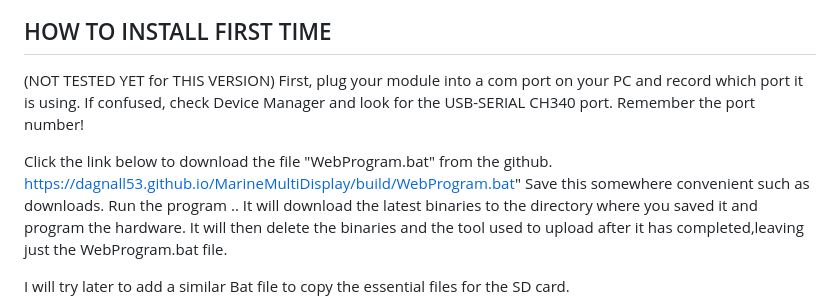
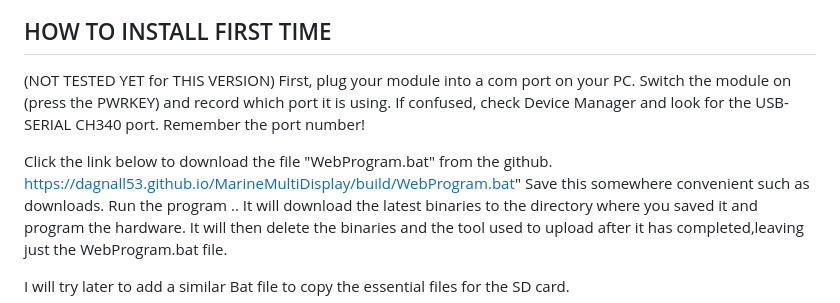
Before and after one commit to dagnall53/MarineMultiDisplay, a Markdown page: README.md, the part around one of its changes. Drawn GitHub-style.

```diff
--- a/README.md
+++ b/README.md
@@ -22,7 +22,8 @@ This new editor is worth keeping and I may update the original NMEA display in t
 
 ## HOW TO INSTALL FIRST TIME
 (NOT TESTED YET for THIS VERSION)
-First, plug your module into a com port on your PC and record which port it is using.
+First, plug your module into a com port on your PC.
+Switch the module on (press the PWRKEY) and record which port it is using.
 If confused, check Device Manager and look for the USB-SERIAL CH340 port.
 Remember the port number!
 
```
Also changed, not shown: other parts of README.md (+1 -1 lines).
